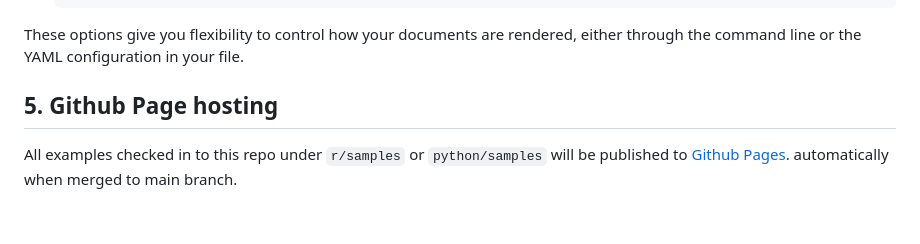
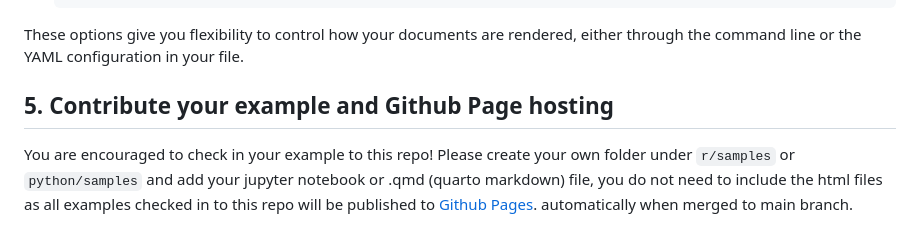
Before and after one commit to InstituteforDiseaseModeling/data_access_library, a Markdown page: README.md, the part around the change. Drawn GitHub-style; blank space fills up the shorter version.

```diff
--- a/README.md
+++ b/README.md
@@ -125,6 +125,7 @@ Quarto allows you to customize the rendering of documents using both the `quarto
 These options give you flexibility to control how your documents are rendered, either through the command line or the YAML configuration in your file.
 
 
-## 5. Github Page hosting
-All examples checked in to this repo under `r/samples` or `python/samples`
+## 5. Contribute your example and Github Page hosting
+You are encouraged to check in your example to this repo! Please create your own folder under `r/samples` or `python/samples` and add your jupyter notebook or .qmd (quarto markdown) file, you do not need to include the html files as
+all examples checked in to this repo
 will be published to [Github Pages](https://institutefordiseasemodeling.github.io/data_access_library/). automatically when merged to main branch.
```
